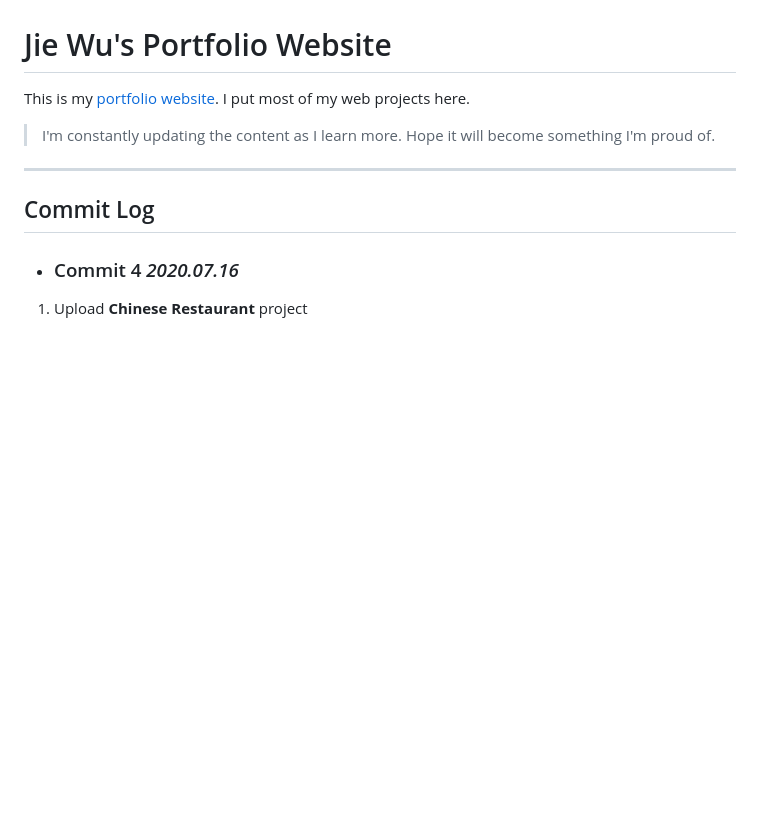
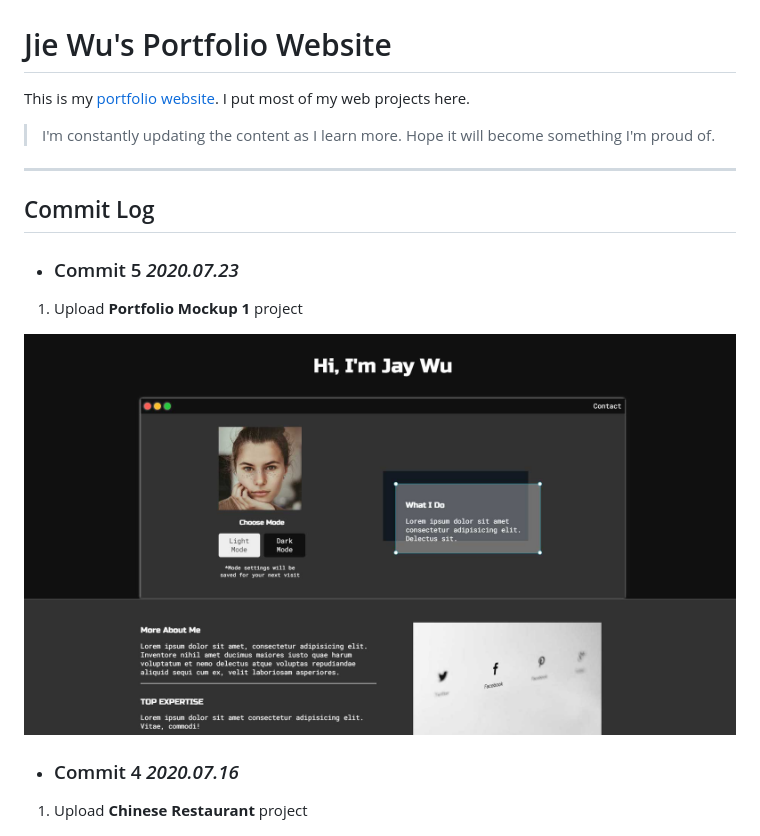
Before and after one commit to fairjay8788/fairjay8788.github.io, a Markdown page: README.md, the part around the change. GitHub-like rendering; pictures changed too: docs/img/ssportfolioMU1.jpg (added); blank space fills up the shorter version.

Commit message:
ct#5 Portfolio Mockup 1\

```diff
--- a/README.md
+++ b/README.md
@@ -7,6 +7,12 @@ This is my [portfolio website](https://fairjay8788.github.io/portfolio/). I put
 ---
 
 ## Commit Log
+
+- ### Commit 5 _2020.07.23_
+
+1. Upload **Portfolio Mockup 1** project
+
+![Screen Shot](./docs/img/ssportfolioMU1.jpg)
 
 - ### Commit 4 _2020.07.16_
 
```
Also changed, not shown: docs/img/face1.jpg (added), docs/img/project1.jpg (added), docs/img/project2.jpg (added), docs/img/project3.jpg (added), docs/img/socialmedia.jpg (added), 4 other files.
